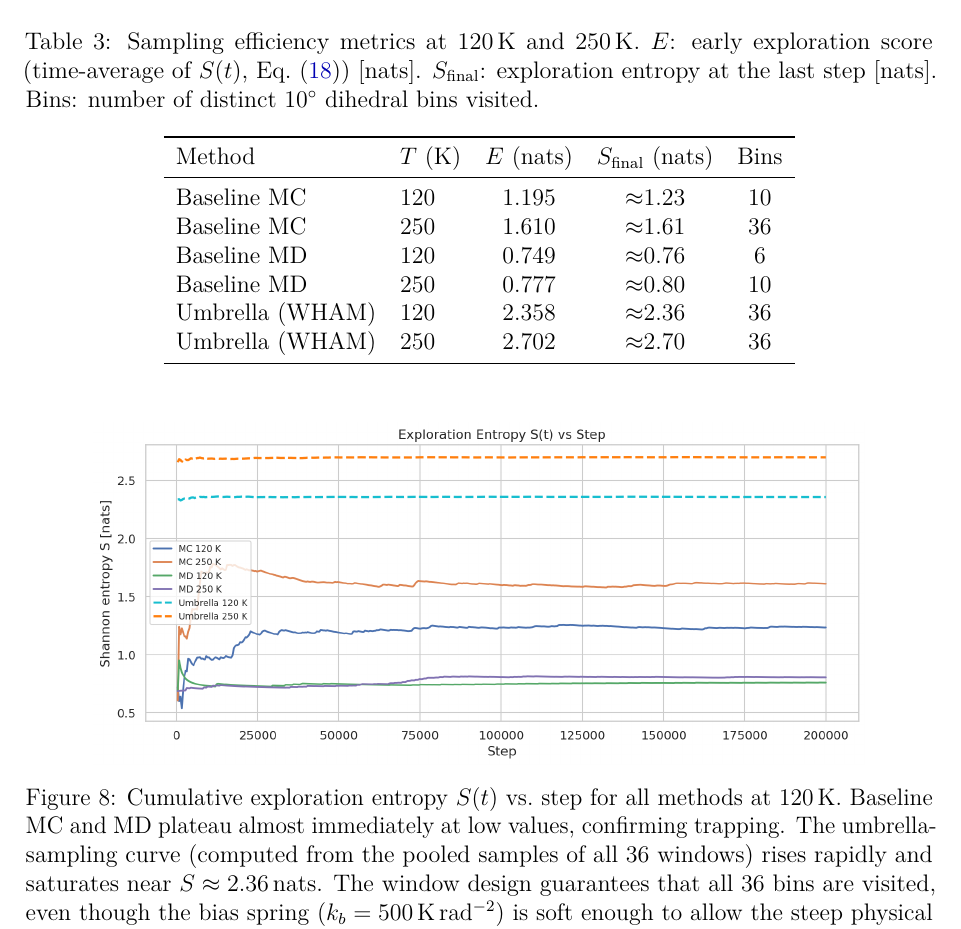
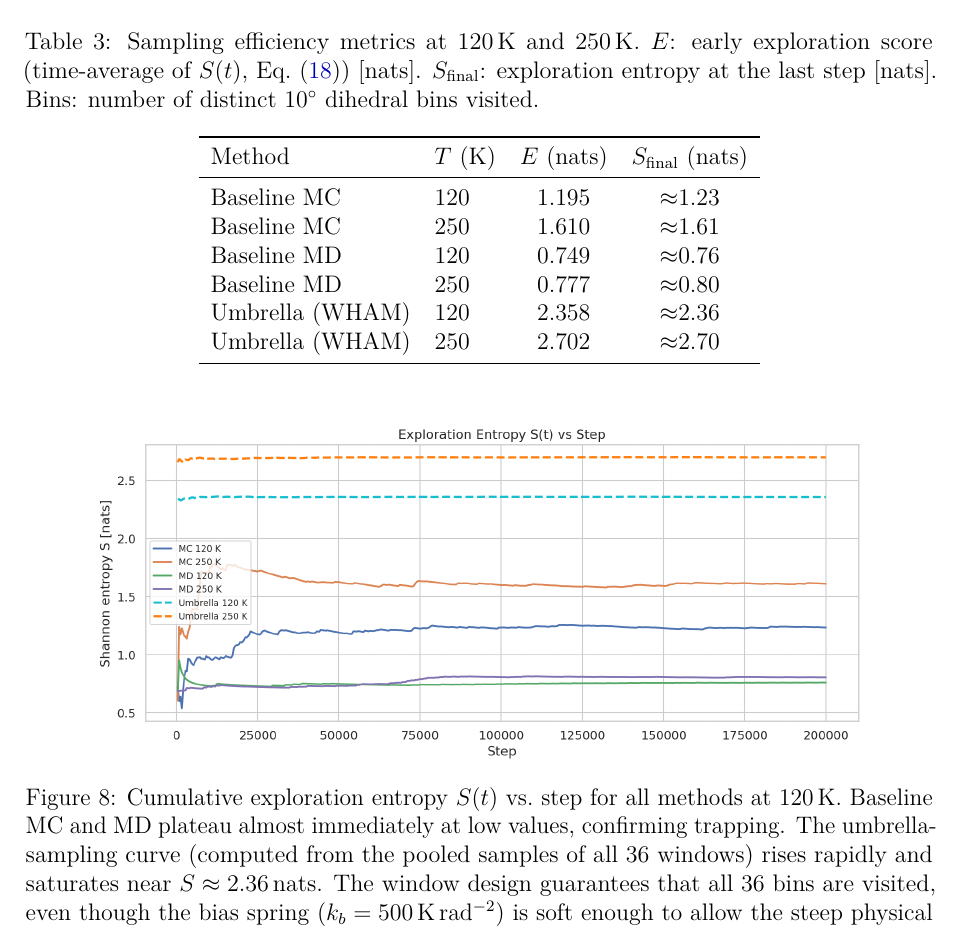
Before and after one commit to shrey715/pentane-barrier-sampling, a LaTeX document (report/main.tex): part of page 15 of 19, cut so that both start at the same text. Compiled offline with pdfLaTeX.

Commit message:
removed bins column

```diff
--- a/report/main.tex
+++ b/report/main.tex
@@ -635,16 +635,16 @@ are assigned NaN and excluded from the profile.
   $S_{\mathrm{final}}$: exploration entropy at the last step [nats].
   Bins: number of distinct 10$^{\circ}$ dihedral bins visited.}
 \label{tab:efficiency}
-\begin{tabular}{llccc}
+\begin{tabular}{llcc}
 \toprule
-Method & $T$ (K) & $E$ (nats) & $S_{\mathrm{final}}$ (nats) & Bins \\
+Method & $T$ (K) & $E$ (nats) & $S_{\mathrm{final}}$ (nats) \\
 \midrule
-Baseline MC     & 120 & 1.195 & $\approx$1.23 & 10 \\
-Baseline MC     & 250 & 1.610 & $\approx$1.61 & 36 \\
-Baseline MD     & 120 & 0.749 & $\approx$0.76 & 6  \\
-Baseline MD     & 250 & 0.777 & $\approx$0.80 & 10 \\
-Umbrella (WHAM) & 120 & 2.358 & $\approx$2.36 & 36 \\
-Umbrella (WHAM) & 250 & 2.702 & $\approx$2.70 & 36 \\
+Baseline MC     & 120 & 1.195 & $\approx$1.23 \\
+Baseline MC     & 250 & 1.610 & $\approx$1.61 \\
+Baseline MD     & 120 & 0.749 & $\approx$0.76  \\
+Baseline MD     & 250 & 0.777 & $\approx$0.80 \\
+Umbrella (WHAM) & 120 & 2.358 & $\approx$2.36 \\
+Umbrella (WHAM) & 250 & 2.702 & $\approx$2.70 \\
 \bottomrule
 \end{tabular}
 \end{table}
```
